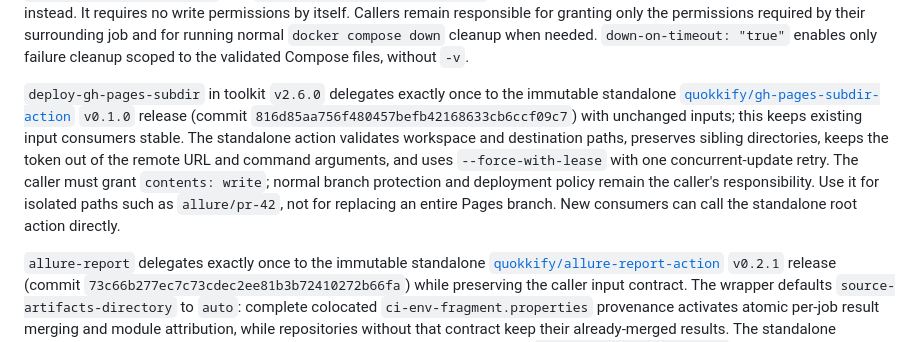
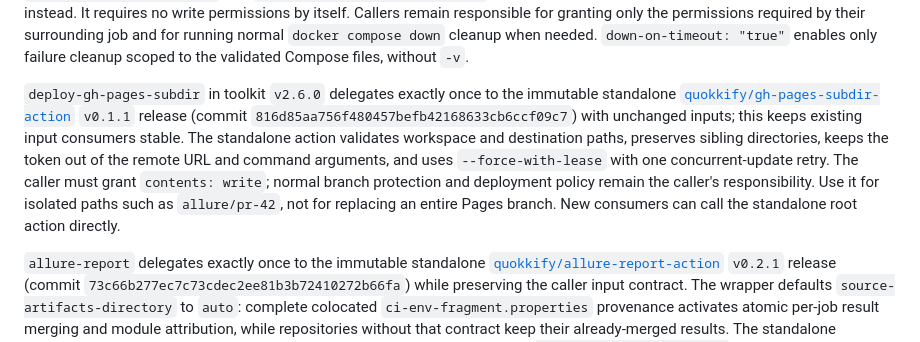
Before and after one commit to quokkify/project-toolkit, a Markdown page: docs/usage.md, the part around the change. GitHub-like rendering.

Commit message:
chore(deps): update quokkify/gh-pages-subdir-action to v0.1.1 (#89)
Co-authored-by: renovate[bot] <29139614+renovate[bot]@users.noreply.github.com>

```diff
--- a/docs/usage.md
+++ b/docs/usage.md
@@ -33,7 +33,7 @@ Use examples in [`examples/setup-actions.yml`](../examples/setup-actions.yml). T
 
 The Python and Node actions install dependencies by default; set `install-dependencies: "false"` when only the language runtime and cache are needed. The Java/Gradle action prepares Java, Gradle caches, and a workspace-relative wrapper command; callers run their own Gradle dependency/build command. `compose-up` is Linux-only, delegates exactly once to the immutable standalone `compose-health-check-action@c11a8fa409adc13a0b7c401728d680872903af99` (`v2.3.0`), accepts newline-separated `compose-files` and `wait-urls`, and validates and prefixes `working-directory`-relative compose paths so Compose derives its project directory from the first normalized file. With explicit `services`, it passes a normalized union with `completed-services`; without explicit services, standalone default coverage remains active and includes successful one-shot containers. `wait-for-health: "false"` and `show-logs-on-failure: "false"` fail closed; migrate to the standalone-owned defaults instead. It requires no write permissions by itself. Callers remain responsible for granting only the permissions required by their surrounding job and for running normal `docker compose down` cleanup when needed. `down-on-timeout: "true"` enables only failure cleanup scoped to the validated Compose files, without `-v`.
 
-`deploy-gh-pages-subdir` in toolkit `v2.6.0` delegates exactly once to the immutable standalone [`quokkify/gh-pages-subdir-action`](https://github.com/quokkify/gh-pages-subdir-action) `v0.1.0` release (commit `816d85aa756f480457befb42168633cb6ccf09c7`) with unchanged inputs; this keeps existing input consumers stable. The standalone action validates workspace and destination paths, preserves sibling directories, keeps the token out of the remote URL and command arguments, and uses `--force-with-lease` with one concurrent-update retry. The caller must grant `contents: write`; normal branch protection and deployment policy remain the caller's responsibility. Use it for isolated paths such as `allure/pr-42`, not for replacing an entire Pages branch. New consumers can call the standalone root action directly.
+`deploy-gh-pages-subdir` in toolkit `v2.6.0` delegates exactly once to the immutable standalone [`quokkify/gh-pages-subdir-action`](https://github.com/quokkify/gh-pages-subdir-action) `v0.1.1` release (commit `816d85aa756f480457befb42168633cb6ccf09c7`) with unchanged inputs; this keeps existing input consumers stable. The standalone action validates workspace and destination paths, preserves sibling directories, keeps the token out of the remote URL and command arguments, and uses `--force-with-lease` with one concurrent-update retry. The caller must grant `contents: write`; normal branch protection and deployment policy remain the caller's responsibility. Use it for isolated paths such as `allure/pr-42`, not for replacing an entire Pages branch. New consumers can call the standalone root action directly.
 
 `allure-report` delegates exactly once to the immutable standalone [`quokkify/allure-report-action`](https://github.com/quokkify/allure-report-action) `v0.2.1` release (commit `73c66b277ec7c73cdec2ee81b3b72410272b66fa`) while preserving the caller input contract. The wrapper defaults `source-artifacts-directory` to `auto`: complete colocated `ci-env-fragment.properties` provenance activates atomic per-job result merging and module attribution, while repositories without that contract keep their already-merged results. The standalone implementation creates module-scoped environments from the configurable `module-environment-label`, writes badges and the PR summary, optionally exports the existing epic-based test-pyramid files, optionally publishes the HTML report, and creates or updates one marked PR comment when `pr-number` is set. Tests without `epic` metadata remain in overall totals: Playwright is classified as `E2E`, while otherwise unclassified results appear under `No epic assigned`. Public and private repositories use the same explicit `github-token` input and repository context; callers grant `pull-requests: write`, plus `contents: write` only when Pages publishing is enabled. Pages publishing is off by default so private repositories can still generate and comment the summary without a public Pages dependency.
 
```
Also changed, not shown: actions/README.md (+1 -1 lines).
